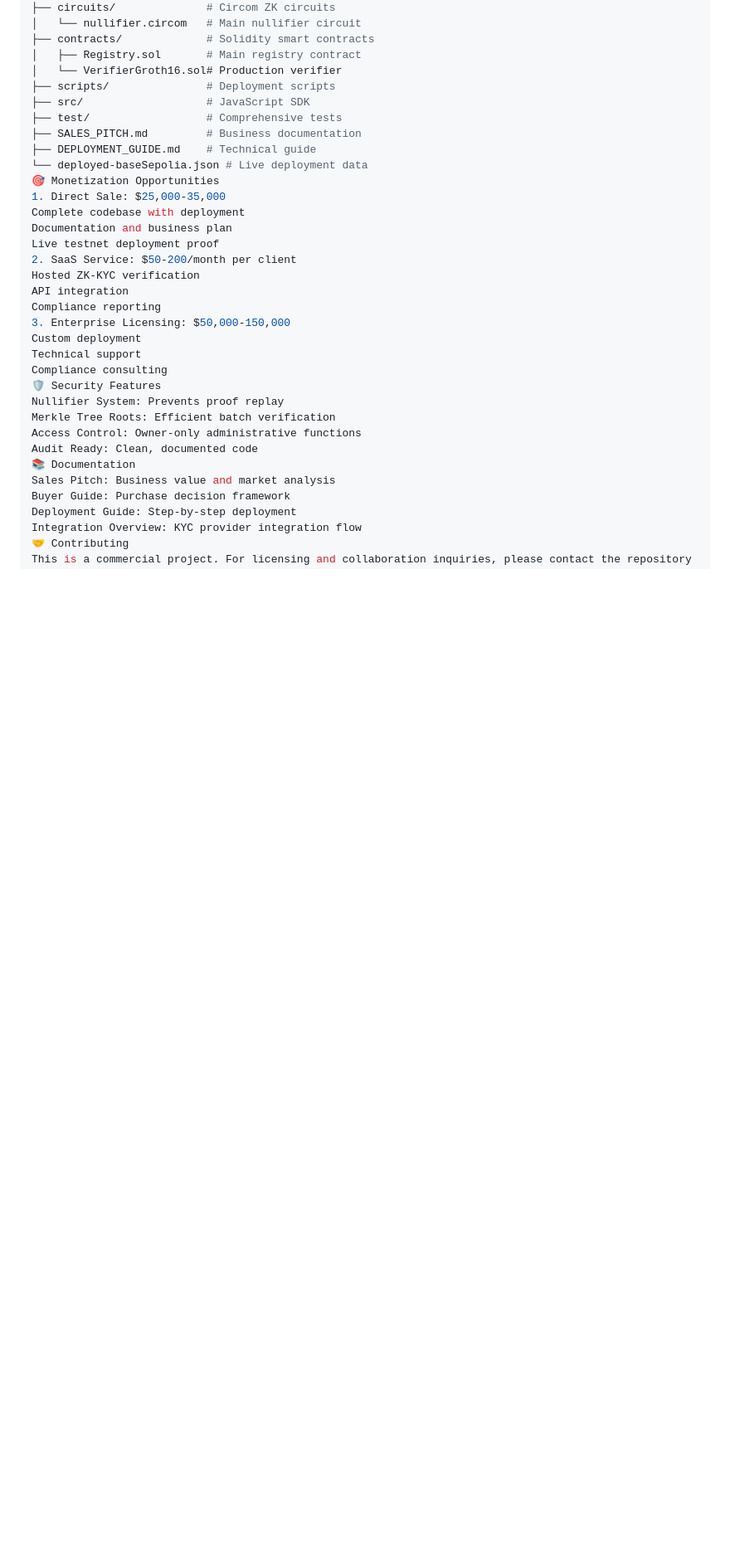
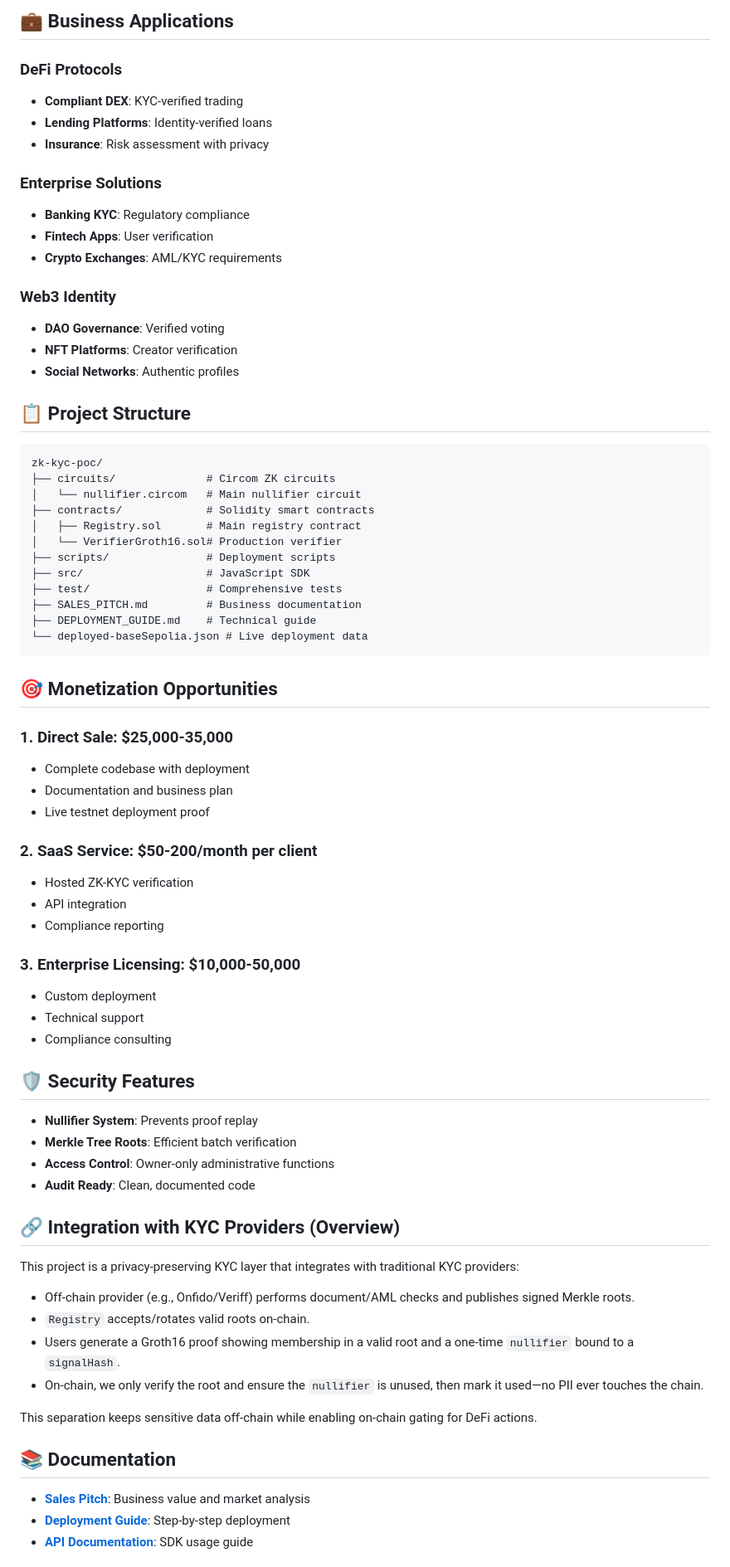
Before and after one commit to Raad1403/zk-kyc-production-ready, a Markdown page: README.md, the part around one of its changes. Shown at 83% size. Rendered like a GitHub page; blank space fills up the shorter version.

````diff
--- a/README.md
+++ b/README.md
@@ -118,3 +111,24 @@ zk-kyc-production-ready/
+## 💼 **Business Applications**
+
+### **DeFi Protocols**
+- **Compliant DEX**: KYC-verified trading
+- **Lending Platforms**: Identity-verified loans
+- **Insurance**: Risk assessment with privacy
+
+### **Enterprise Solutions**
+- **Banking KYC**: Regulatory compliance
+- **Fintech Apps**: User verification
+- **Crypto Exchanges**: AML/KYC requirements
+
+### **Web3 Identity**
+- **DAO Governance**: Verified voting
+- **NFT Platforms**: Creator verification
+- **Social Networks**: Authentic profiles
+
+## 📋 **Project Structure**
+
+```
+zk-kyc-poc/
 ├── circuits/              # Circom ZK circuits
 │   └── nullifier.circom   # Main nullifier circuit
 ├── contracts/             # Solidity smart contracts
@@ -126,27 +140,46 @@ zk-kyc-production-ready/
 ├── SALES_PITCH.md         # Business documentation
 ├── DEPLOYMENT_GUIDE.md    # Technical guide
 └── deployed-baseSepolia.json # Live deployment data
-🎯 Monetization Opportunities
-1. Direct Sale: $25,000-35,000
-Complete codebase with deployment
-Documentation and business plan
-Live testnet deployment proof
-2. SaaS Service: $50-200/month per client
-Hosted ZK-KYC verification
-API integration
-Compliance reporting
-3. Enterprise Licensing: $50,000-150,000
-Custom deployment
-Technical support
-Compliance consulting
-🛡️ Security Features
-Nullifier System: Prevents proof replay
-Merkle Tree Roots: Efficient batch verification
-Access Control: Owner-only administrative functions
-Audit Ready: Clean, documented code
-📚 Documentation
-Sales Pitch: Business value and market analysis
-Buyer Guide: Purchase decision framework
-Deployment Guide: Step-by-step deployment
-Integration Overview: KYC provider integration flow
-🤝 Contributing
+```
+
+## 🎯 **Monetization Opportunities**
+
+### **1. Direct Sale: $25,000-35,000**
+- Complete codebase with deployment
+- Documentation and business plan
+- Live testnet deployment proof
+
+### **2. SaaS Service: $50-200/month per client**
+- Hosted ZK-KYC verification
+- API integration
+- Compliance reporting
+
+### **3. Enterprise Licensing: $10,000-50,000**
+- Custom deployment
+- Technical support
+- Compliance consulting
+
+## 🛡️ **Security Features**
+
+- **Nullifier System**: Prevents proof replay
+- **Merkle Tree Roots**: Efficient batch verification
+- **Access Control**: Owner-only administrative functions
+- **Audit Ready**: Clean, documented code
+
+## 🔗 Integration with KYC Providers (Overview)
+
+This project is a privacy-preserving KYC layer that integrates with traditional KYC providers:
+
+- Off-chain provider (e.g., Onfido/Veriff) performs document/AML checks and publishes signed Merkle roots.
+- `Registry` accepts/rotates valid roots on-chain.
+- Users generate a Groth16 proof showing membership in a valid root and a one-time `nullifier` bound to a `signalHash`.
+- On-chain, we only verify the root and ensure the `nullifier` is unused, then mark it used—no PII ever touches the chain.
+
+This separation keeps sensitive data off-chain while enabling on-chain gating for DeFi actions.
+
+## 📚 **Documentation**
+
+- **[Sales Pitch](SALES_PITCH.md)**: Business value and market analysis
+- **[Deployment Guide](DEPLOYMENT_GUIDE.md)**: Step-by-step deployment
+- **[API Documentation](src/README.md)**: SDK usage guide
+
````
Also changed, not shown: other parts of README.md (+72 -73 lines).
